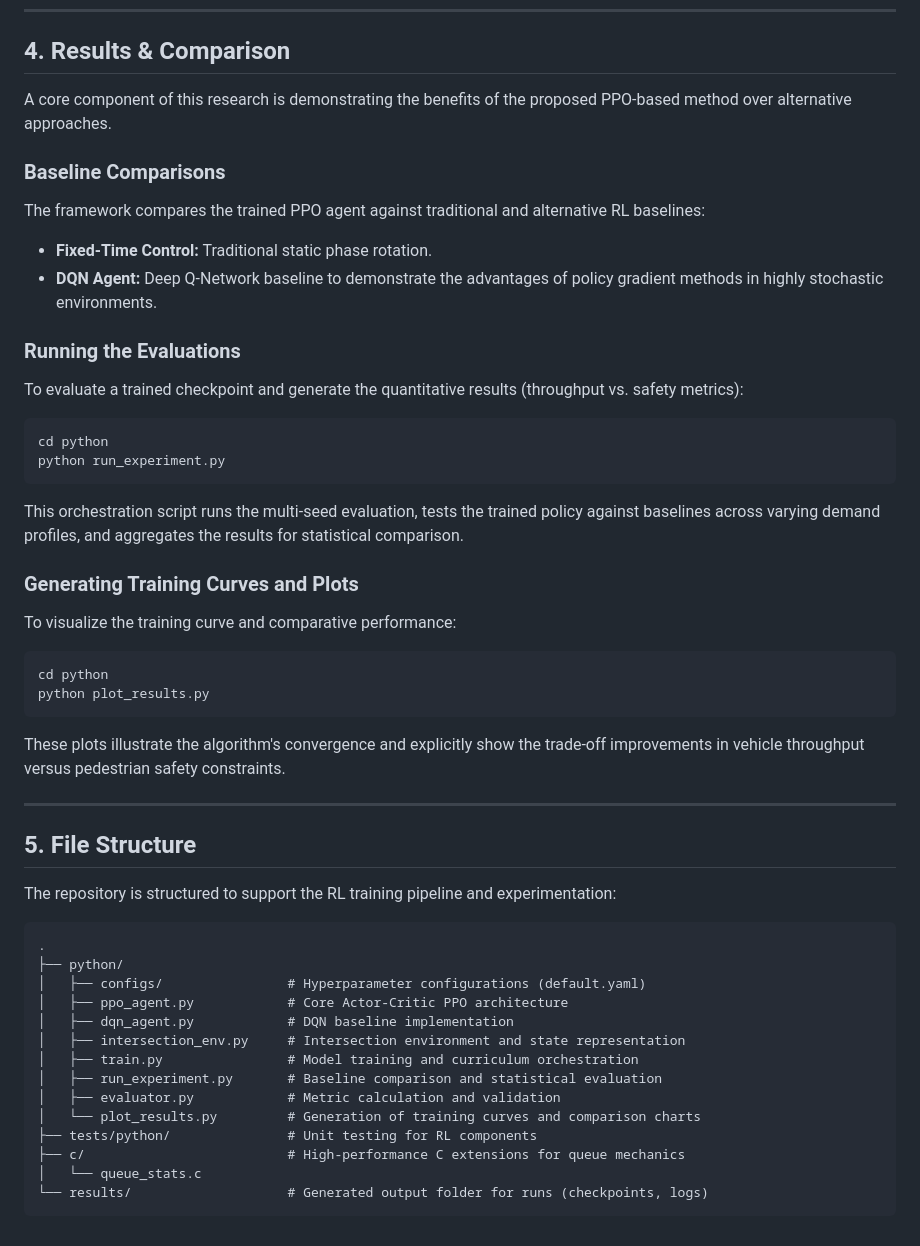
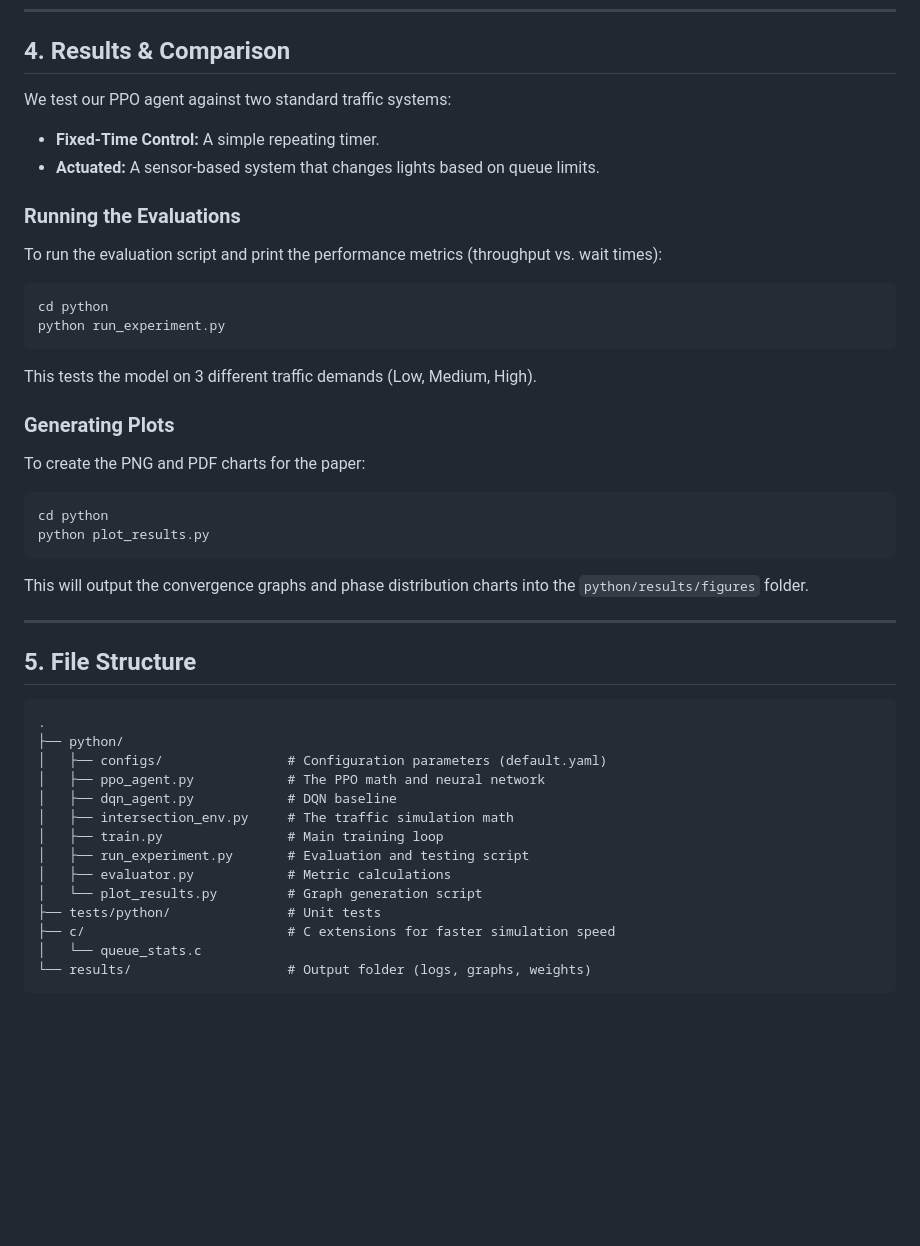
Before and after one commit to SHRS30806/Pedestrian-Density, a Markdown page: README.md, the part around one of its changes. Drawn GitHub-style; blank space fills up the shorter version.

````diff
--- a/README.md
+++ b/README.md
@@ -70,48 +67,43 @@ python train.py --quick
 
 ## 4. Results & Comparison
 
-A core component of this research is demonstrating the benefits of the proposed PPO-based method over alternative approaches.
-
-### Baseline Comparisons
-The framework compares the trained PPO agent against traditional and alternative RL baselines:
-- **Fixed-Time Control:** Traditional static phase rotation.
-- **DQN Agent:** Deep Q-Network baseline to demonstrate the advantages of policy gradient methods in highly stochastic environments.
+We test our PPO agent against two standard traffic systems:
+- **Fixed-Time Control:** A simple repeating timer.
+- **Actuated:** A sensor-based system that changes lights based on queue limits.
 
 ### Running the Evaluations
-To evaluate a trained checkpoint and generate the quantitative results (throughput vs. safety metrics):
+To run the evaluation script and print the performance metrics (throughput vs. wait times):
 ```bash
 cd python
 python run_experiment.py
 ```
-This orchestration script runs the multi-seed evaluation, tests the trained policy against baselines across varying demand profiles, and aggregates the results for statistical comparison.
+This tests the model on 3 different traffic demands (Low, Medium, High).
 
-### Generating Training Curves and Plots
-To visualize the training curve and comparative performance:
+### Generating Plots
+To create the PNG and PDF charts for the paper:
 ```bash
 cd python
 python plot_results.py
 ```
-These plots illustrate the algorithm's convergence and explicitly show the trade-off improvements in vehicle throughput versus pedestrian safety constraints.
+This will output the convergence graphs and phase distribution charts into the `python/results/figures` folder.
 
 ---
 
 ## 5. File Structure
 
-The repository is structured to support the RL training pipeline and experimentation:
-
 ```
 .
 ├── python/
-│   ├── configs/                # Hyperparameter configurations (default.yaml)
-│   ├── ppo_agent.py            # Core Actor-Critic PPO architecture
-│   ├── dqn_agent.py            # DQN baseline implementation
-│   ├── intersection_env.py     # Intersection environment and state representation
-│   ├── train.py                # Model training and curriculum orchestration
-│   ├── run_experiment.py       # Baseline comparison and statistical evaluation
-│   ├── evaluator.py            # Metric calculation and validation
-│   └── plot_results.py         # Generation of training curves and comparison charts
-├── tests/python/               # Unit testing for RL components
-├── c/                          # High-performance C extensions for queue mechanics
+│   ├── configs/                # Configuration parameters (default.yaml)
+│   ├── ppo_agent.py            # The PPO math and neural network
+│   ├── dqn_agent.py            # DQN baseline
+│   ├── intersection_env.py     # The traffic simulation math
+│   ├── train.py                # Main training loop
+│   ├── run_experiment.py       # Evaluation and testing script
+│   ├── evaluator.py            # Metric calculations
+│   └── plot_results.py         # Graph generation script
+├── tests/python/               # Unit tests
+├── c/                          # C extensions for faster simulation speed
 │   └── queue_stats.c
-└── results/                    # Generated output folder for runs (checkpoints, logs)
+└── results/                    # Output folder (logs, graphs, weights)
 ```
````
Also changed, not shown: other parts of README.md (+24 -27 lines).
